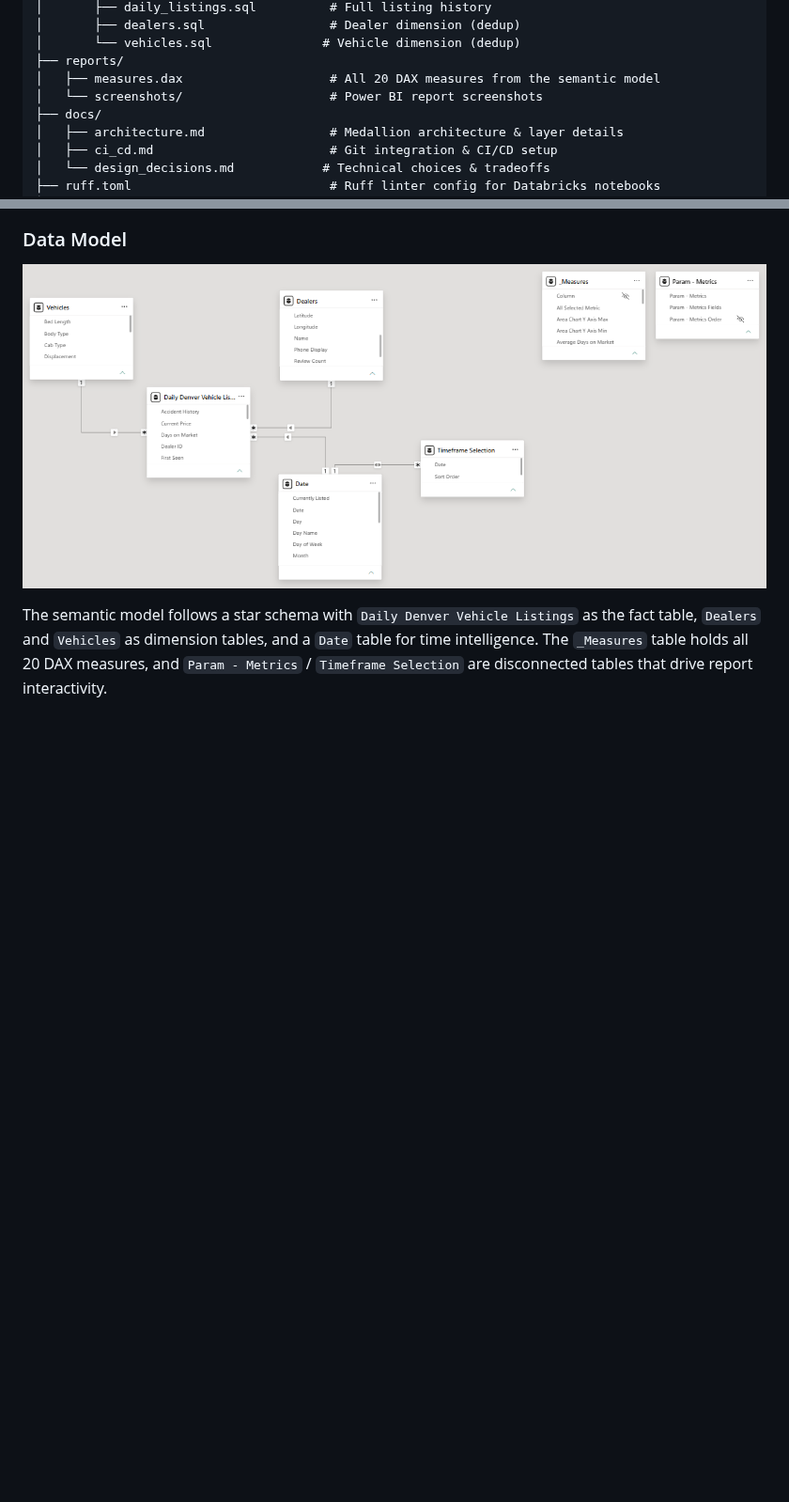
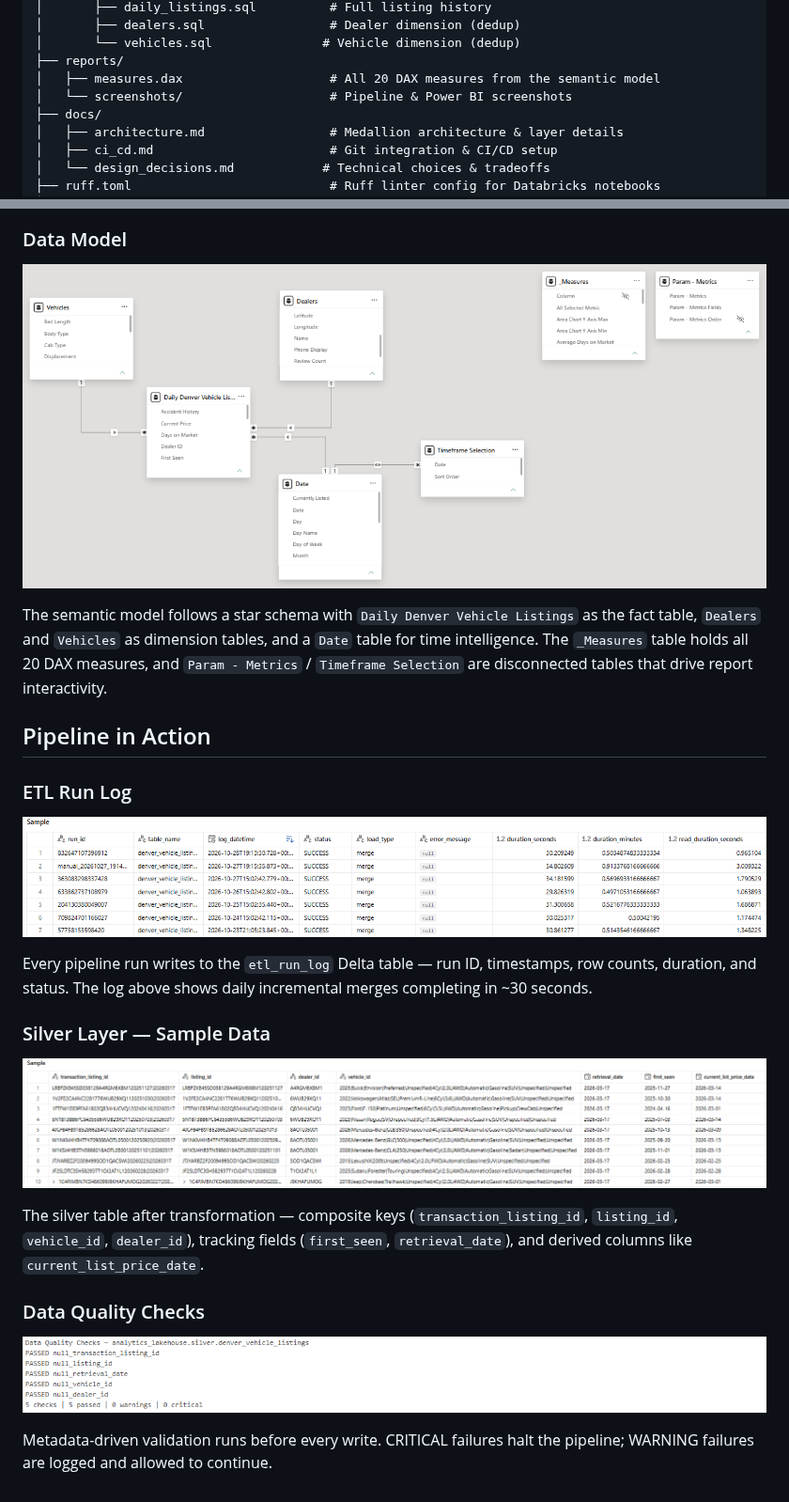
Before and after one commit to mikeasim1999/denver-vehicle-listings, a Markdown page: README.md, 2 parts joined by grey strips. Shown at 94% size. GitHub-like rendering; pictures changed too: reports/screenshots/data_quality_checks_output.png (added), reports/screenshots/etl_run_log_sample.png (added), reports/screenshots/silver_table_sample.png (added); blank space fills up the shorter version.

Commit message:
Add pipeline screenshots to README
Add Job pipeline, ETL run log, silver table sample, and data quality
checks screenshots. Update README with a "Pipeline in Action" section
and a Job screenshot under Architecture.

Co-Authored-By: Claude Opus 4.6 <noreply@anthropic.com>
Claude-Session: https://claude.ai/code/session_019Ak42bg5p7nSCzUGyX8mt5

```diff
--- a/README.md
+++ b/README.md
@@ -62,7 +67,7 @@ denver-vehicle-listings/
 │       └── vehicles.sql               # Vehicle dimension (dedup)
 ├── reports/
 │   ├── measures.dax                    # All 20 DAX measures from the semantic model
-│   └── screenshots/                    # Power BI report screenshots
+│   └── screenshots/                    # Pipeline & Power BI screenshots
 ├── docs/
 │   ├── architecture.md                 # Medallion architecture & layer details
 │   ├── ci_cd.md                        # Git integration & CI/CD setup
@@ -164,3 +169,20 @@ The report is built around a **field parameter** (`Param - Metrics`) that drives
 ![Data Model](reports/screenshots/data_model.png)
 
 The semantic model follows a star schema with `Daily Denver Vehicle Listings` as the fact table, `Dealers` and `Vehicles` as dimension tables, and a `Date` table for time intelligence. The `_Measures` table holds all 20 DAX measures, and `Param - Metrics` / `Timeframe Selection` are disconnected tables that drive report interactivity.
+
+## Pipeline in Action
+
+### ETL Run Log
+![ETL Run Log](reports/screenshots/etl_run_log_sample.png)
+
+Every pipeline run writes to the `etl_run_log` Delta table — run ID, timestamps, row counts, duration, and status. The log above shows daily incremental merges completing in ~30 seconds.
+
+### Silver Layer — Sample Data
+![Silver Table Sample](reports/screenshots/silver_table_sample.png)
+
+The silver table after transformation — composite keys (`transaction_listing_id`, `listing_id`, `vehicle_id`, `dealer_id`), tracking fields (`first_seen`, `retrieval_date`), and derived columns like `current_list_price_date`.
+
+### Data Quality Checks
+![Data Quality Checks](reports/screenshots/data_quality_checks_output.png)
+
+Metadata-driven validation runs before every write. CRITICAL failures halt the pipeline; WARNING failures are logged and allowed to continue.
```
Also changed, not shown: other parts of README.md (+5 -0 lines), reports/screenshots/job_pipeline.png (added).
